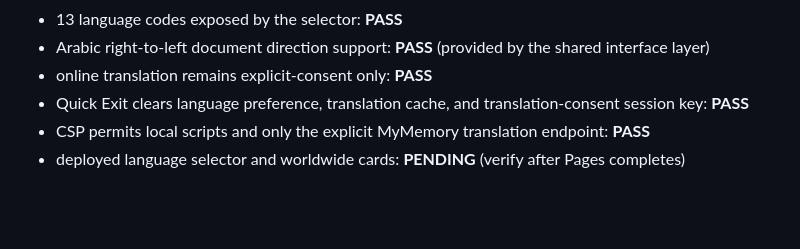
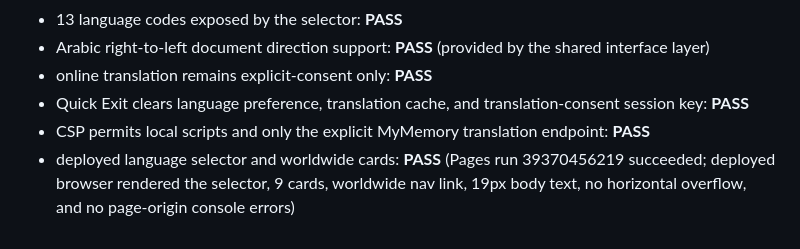
Before and after one commit to vervenveda/Homeless.github.io, a Markdown page: VALIDATION.md, the part around the change. Rendered like a GitHub page; blank space fills up the shorter version.

Commit message:
Record deployed worldwide and bilingual verification

```diff
--- a/VALIDATION.md
+++ b/VALIDATION.md
@@ -109,4 +109,4 @@ The typography verification was committed on `main` at `9d93c3be8006b68124a5154a
 - online translation remains explicit-consent only: **PASS**
 - Quick Exit clears language preference, translation cache, and translation-consent session key: **PASS**
 - CSP permits local scripts and only the explicit MyMemory translation endpoint: **PASS**
-- deployed language selector and worldwide cards: **PENDING** (verify after Pages completes)
+- deployed language selector and worldwide cards: **PASS** (Pages run 39370456219 succeeded; deployed browser rendered the selector, 9 cards, worldwide nav link, 19px body text, no horizontal overflow, and no page-origin console errors)
```
